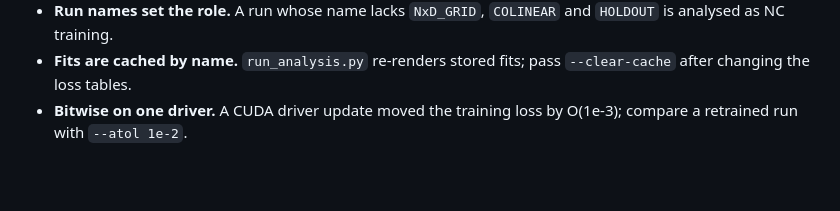
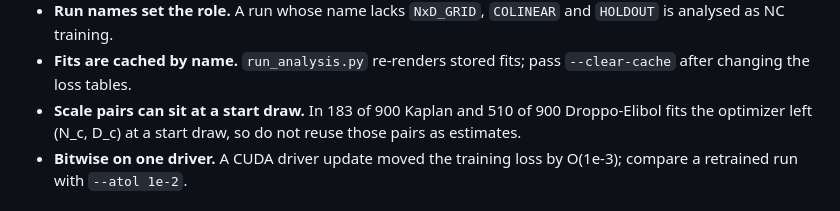
Before and after one commit to lab-v2/tpp-coverage, a Markdown page: README.md, the part around the change. Rendered like a GitHub page; blank space fills up the shorter version.

```diff
--- a/README.md
+++ b/README.md
@@ -188,6 +188,8 @@ leaves alone and what to do: [Known behaviours](docs/KNOWN_BEHAVIOURS.md).
   analysed as NC training.
 - **Fits are cached by name.** `run_analysis.py` re-renders stored fits; pass `--clear-cache`
   after changing the loss tables.
+- **Scale pairs can sit at a start draw.** In 183 of 900 Kaplan and 510 of 900 Droppo-Elibol
+  fits the optimizer left (N_c, D_c) at a start draw, so do not reuse those pairs as estimates.
 - **Bitwise on one driver.** A CUDA driver update moved the training loss by O(1e-3); compare
   a retrained run with `--atol 1e-2`.
 
```
Also changed, not shown: docs/KNOWN_BEHAVIOURS.md (+18 -0 lines).
